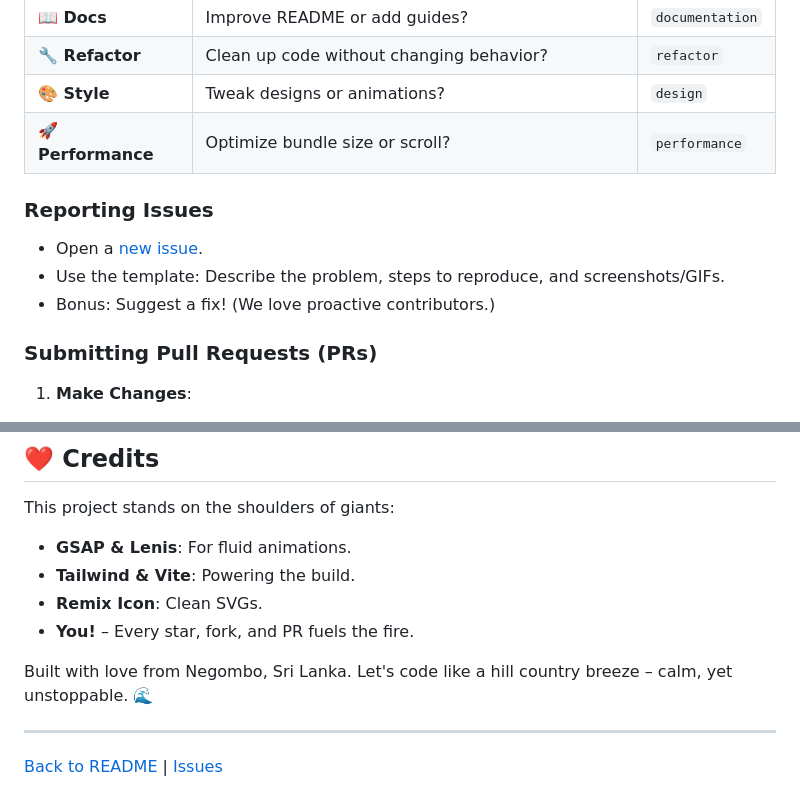
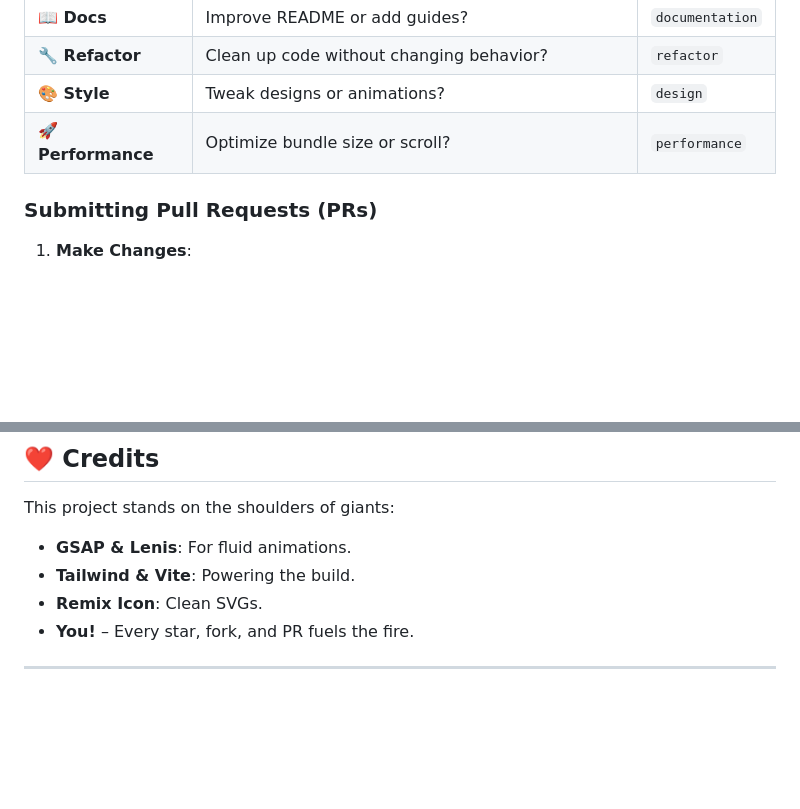
Before and after one commit to gitportable/Portfolio, a Markdown page: CONTRIBUTING.md, 2 parts joined by grey strips. Rendered like a GitHub page; blank space fills up the shorter version.

Commit message:
Fix links and streamline contributing guidelines
Updated repository links and removed outdated issue reporting instructions.

```diff
--- a/CONTRIBUTING.md
+++ b/CONTRIBUTING.md
@@ -34,11 +34,6 @@ We welcome all kinds of contributions! Here's what fits best:
 | **🔧 Refactor** | Clean up code without changing behavior? | `refactor` |
 | **🎨 Style** | Tweak designs or animations? | `design` |
 | **🚀 Performance** | Optimize bundle size or scroll? | `performance` |
-
-### Reporting Issues
-- Open a [new issue](https://github.com/dnuzi/Portfolio-Site/issues/new).
-- Use the template: Describe the problem, steps to reproduce, and screenshots/GIFs.
-- Bonus: Suggest a fix! (We love proactive contributors.)
 
 ### Submitting Pull Requests (PRs)
 1. **Make Changes**:
@@ -77,8 +72,4 @@ This project stands on the shoulders of giants:
 - **Remix Icon**: Clean SVGs.
 - **You!** – Every star, fork, and PR fuels the fire.
 
-Built with love from Negombo, Sri Lanka. Let's code like a hill country breeze – calm, yet unstoppable. 🌊
-
 ---
-
-[Back to README](README.md) | [Issues](https://github.com/dnuzi/Portfolio-Site/issues)
```
Also changed, not shown: other parts of CONTRIBUTING.md (+1 -1 lines).
